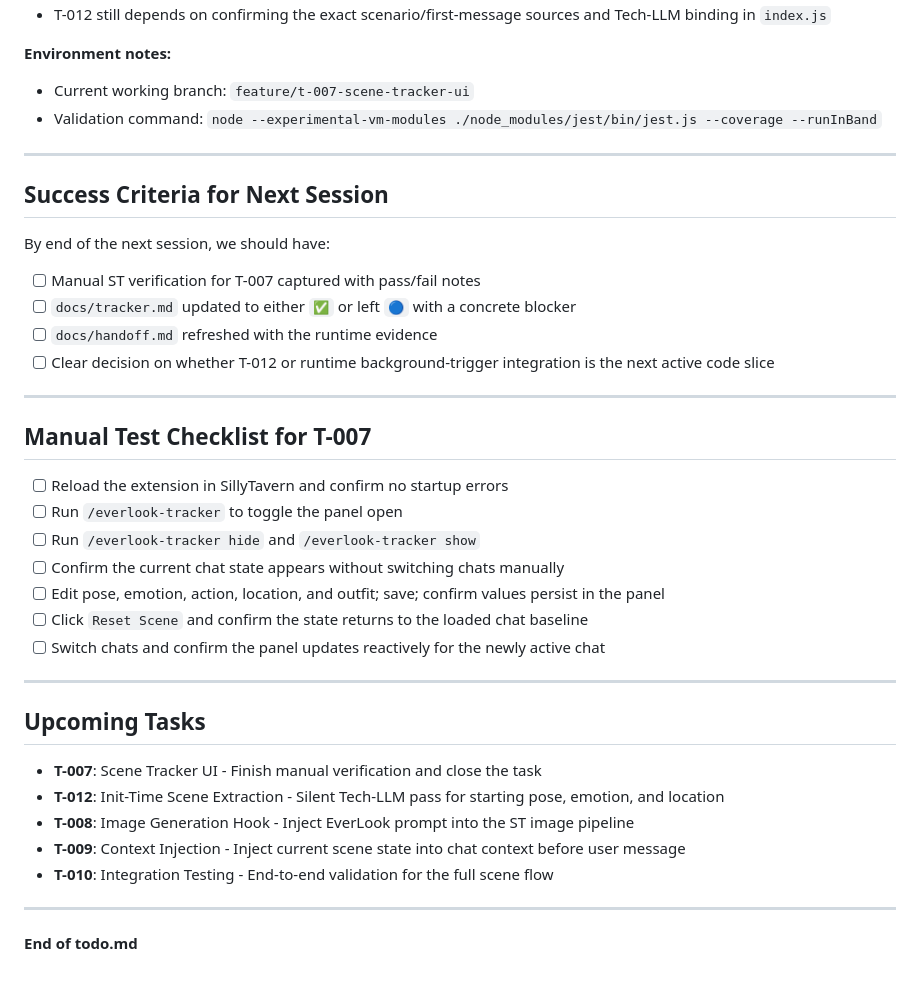
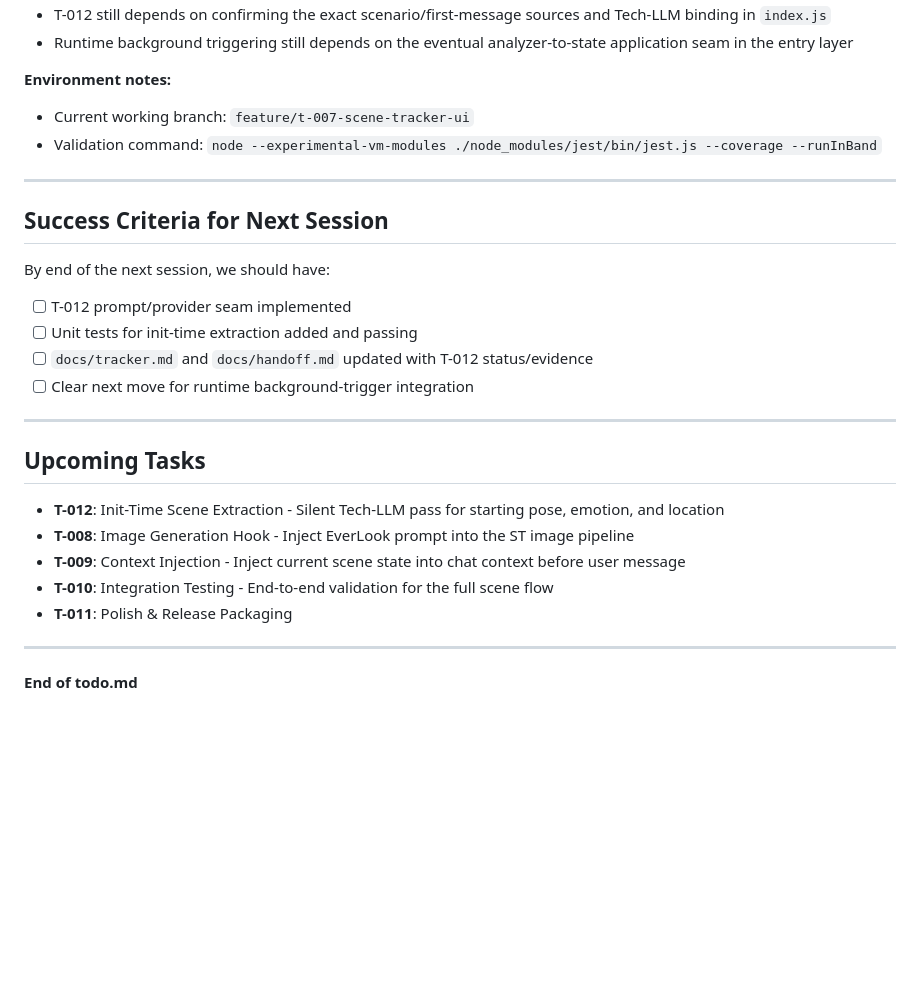
Before and after one commit to krizzis/EverLook, a Markdown page: docs/todo.md, the part around one of its changes. GitHub-like rendering; blank space fills up the shorter version.

```diff
--- a/docs/todo.md
+++ b/docs/todo.md
@@ -74,4 +71,5 @@
 - T-012 still depends on confirming the exact scenario/first-message sources and Tech-LLM binding in `index.js`
+- Runtime background triggering still depends on the eventual analyzer-to-state application seam in the entry layer
 
 **Environment notes:**
 - Current working branch: `feature/t-007-scene-tracker-ui`
@@ -82,32 +80,20 @@
 ## Success Criteria for Next Session
 
 By end of the next session, we should have:
-- [ ] Manual ST verification for T-007 captured with pass/fail notes
-- [ ] `docs/tracker.md` updated to either `✅` or left `🔵` with a concrete blocker
-- [ ] `docs/handoff.md` refreshed with the runtime evidence
-- [ ] Clear decision on whether T-012 or runtime background-trigger integration is the next active code slice
-
----
-
-## Manual Test Checklist for T-007
-
-- [ ] Reload the extension in SillyTavern and confirm no startup errors
-- [ ] Run `/everlook-tracker` to toggle the panel open
-- [ ] Run `/everlook-tracker hide` and `/everlook-tracker show`
-- [ ] Confirm the current chat state appears without switching chats manually
-- [ ] Edit pose, emotion, action, location, and outfit; save; confirm values persist in the panel
-- [ ] Click `Reset Scene` and confirm the state returns to the loaded chat baseline
-- [ ] Switch chats and confirm the panel updates reactively for the newly active chat
+- [ ] T-012 prompt/provider seam implemented
+- [ ] Unit tests for init-time extraction added and passing
+- [ ] `docs/tracker.md` and `docs/handoff.md` updated with T-012 status/evidence
+- [ ] Clear next move for runtime background-trigger integration
 
 ---
 
 ## Upcoming Tasks
 
-- **T-007**: Scene Tracker UI - Finish manual verification and close the task
 - **T-012**: Init-Time Scene Extraction - Silent Tech-LLM pass for starting pose, emotion, and location
 - **T-008**: Image Generation Hook - Inject EverLook prompt into the ST image pipeline
 - **T-009**: Context Injection - Inject current scene state into chat context before user message
 - **T-010**: Integration Testing - End-to-end validation for the full scene flow
+- **T-011**: Polish & Release Packaging
 
 ---
 
```
Also changed, not shown: other parts of docs/todo.md (+29 -32 lines), docs/handoff.md (+12 -13 lines), docs/tracker.md (+17 -16 lines).
